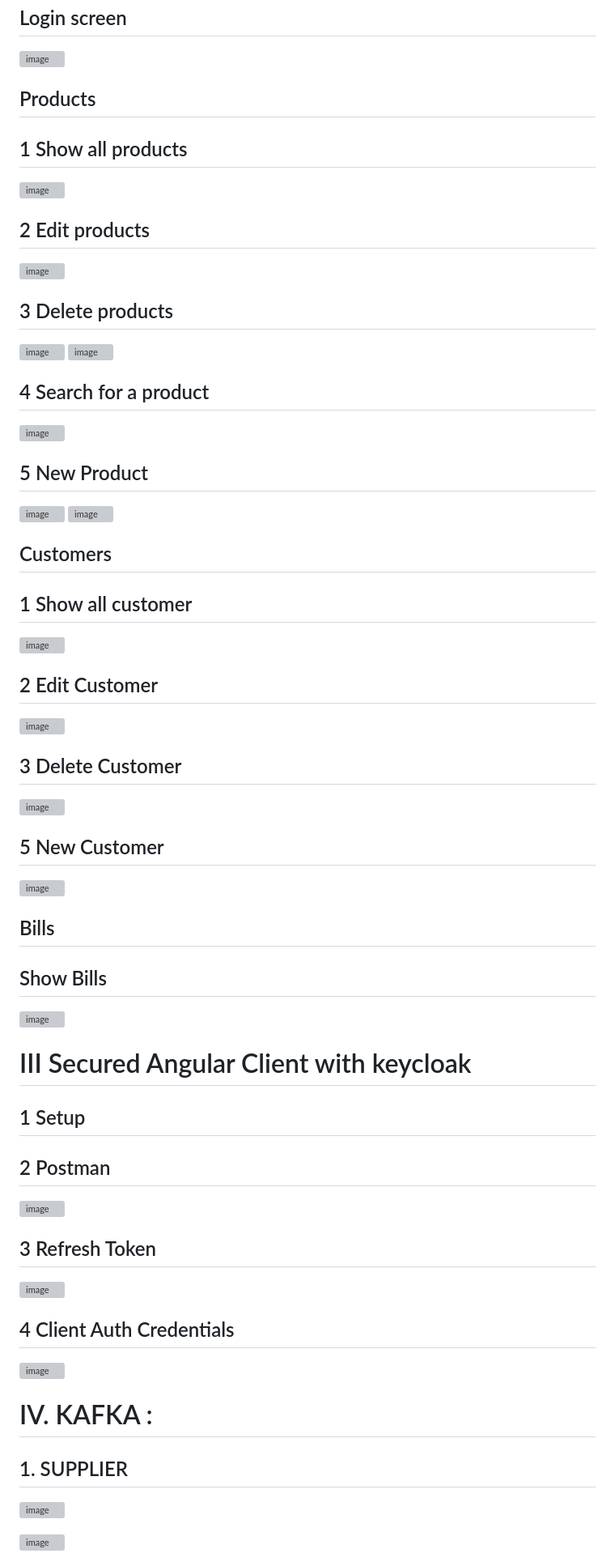
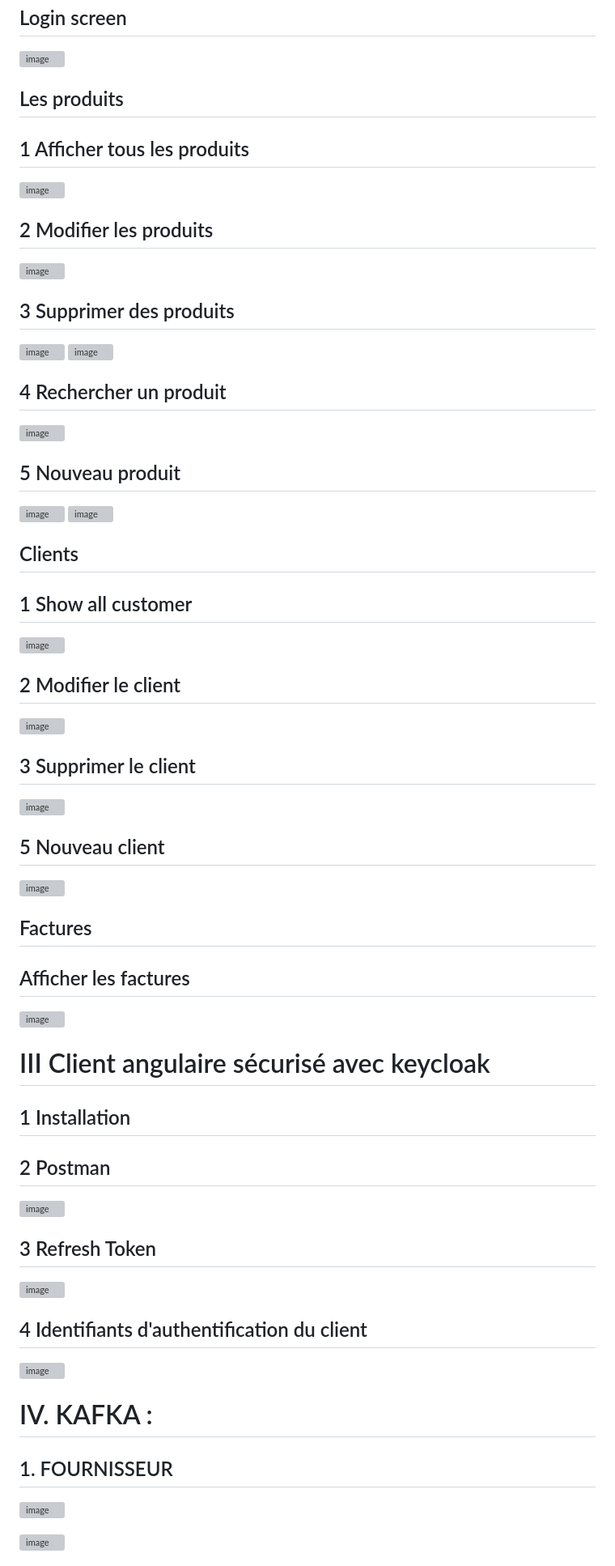
Before and after one commit to YASSINELAHLOU/Projet-JEE-et-Syst-mes-Distribu-s, a Markdown page: README.md, the part around the change. Shown at 81% size. GitHub-like rendering; grey boxes are pictures that could not be loaded.

```diff
--- a/README.md
+++ b/README.md
@@ -32,56 +32,56 @@
 ## Login screen
 ![image](https://user-images.githubusercontent.com/85079209/220171048-ee85e810-a61a-4a61-8181-91e4b5ffff45.png)
 
-## Products
-## 1 Show all products
+## Les produits
+## 1 Afficher tous les produits
 ![image](https://user-images.githubusercontent.com/85079209/220171278-5a0e640f-0aab-42ee-938d-d424184bff35.png)
 
-## 2 Edit products
+## 2 Modifier les produits
 ![image](https://user-images.githubusercontent.com/85079209/220171446-d966aaab-f93c-4c3b-aebe-714fcb2221d6.png)
 
-## 3 Delete products
+## 3 Supprimer des produits
 ![image](https://user-images.githubusercontent.com/85079209/220171734-3f32f1b9-1a46-423b-8b4a-063ae91f194b.png)
 ![image](https://user-images.githubusercontent.com/85079209/220171811-0bf59ad8-a397-4a48-ad1c-c978a913ec3c.png)
 
-## 4 Search for a product
+## 4 Rechercher un produit
 ![image](https://user-images.githubusercontent.com/85079209/220172014-e7ce5ce8-419d-4436-bd7a-13d468d72a7b.png)
 
-## 5 New Product
+## 5 Nouveau produit
 ![image](https://user-images.githubusercontent.com/85079209/220172144-a11804c5-751d-4386-a662-1eadb61b7c28.png)
 ![image](https://user-images.githubusercontent.com/85079209/220172330-d3646440-469a-4c2f-8762-0865e43c3e68.png)
 
-## Customers
+## Clients
 ## 1 Show all customer
 ![image](https://user-images.githubusercontent.com/85079209/220173093-58064b96-8255-4988-b47c-c12831dbb736.png)
 
-## 2 Edit Customer
+## 2 Modifier le client
 ![image](https://user-images.githubusercontent.com/85079209/220196846-d0a2bc45-df82-4aea-9db1-7891cade585b.png)
 
-## 3 Delete Customer
+## 3 Supprimer le client
 ![image](https://user-images.githubusercontent.com/85079209/220208928-d2810661-bfcd-4a98-af4c-0de8c4902574.png)
 
-## 5 New Customer
+## 5 Nouveau client
 ![image](https://user-images.githubusercontent.com/85079209/220209419-b840ccea-c0ce-4654-82f0-31c68f4fb65c.png)
 
 
-## Bills
-## Show Bills
+## Factures
+## Afficher les factures
 ![image](https://user-images.githubusercontent.com/85079209/220209550-9f1a2dff-6470-4f9b-8af7-6ec44033d9a5.png)
 
 
-# III Secured Angular Client with keycloak
-## 1 Setup
+# III Client angulaire sécurisé avec keycloak
+## 1 Installation
 ## 2 Postman
 ![image](https://user-images.githubusercontent.com/85079209/220210316-a6c279b5-f5bf-4f8c-8fd8-50b87e792980.png)
 
 ## 3 Refresh Token
 ![image](https://user-images.githubusercontent.com/85079209/220210476-d5248c90-0f0d-4a65-a362-b33256e060b8.png)
 
-## 4 Client Auth Credentials
+## 4 Identifiants d'authentification du client
 ![image](https://user-images.githubusercontent.com/85079209/220210600-ca988b46-489c-4e18-9049-1f5b613d52b8.png)
 
 # IV. KAFKA :
-## 1. SUPPLIER
+## 1. FOURNISSEUR
 
 ![image](https://user-images.githubusercontent.com/73041687/219654966-8ed99356-f63b-449b-b782-480121de32f6.png)
 
```
